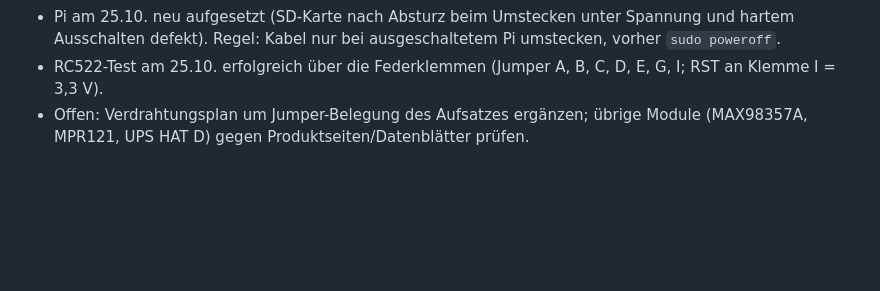
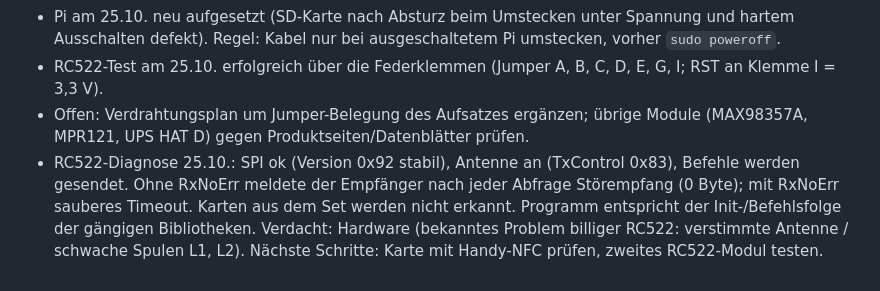
Before and after one commit to janshort4all/peppa-box, a Markdown page: STECKBRIEF.md, the part around the change. Rendered like a GitHub page; blank space fills up the shorter version.

Commit message:
Steckbrief: RC522-Diagnose festgehalten
Co-Authored-By: Claude Opus 5.5 <noreply@anthropic.com>
Claude-Session: https://claude.ai/code/session_01ERGekp6BcNin3gn68nSpAg

```diff
--- a/STECKBRIEF.md
+++ b/STECKBRIEF.md
@@ -122,3 +122,4 @@ Python-Pakete: manifold3d, trimesh, numpy, pillow, matplotlib, opencv-python.
 - Pi am 25.10. neu aufgesetzt (SD-Karte nach Absturz beim Umstecken unter Spannung und hartem Ausschalten defekt). Regel: Kabel nur bei ausgeschaltetem Pi umstecken, vorher `sudo poweroff`.
 - RC522-Test am 25.10. erfolgreich über die Federklemmen (Jumper A, B, C, D, E, G, I; RST an Klemme I = 3,3 V).
 - Offen: Verdrahtungsplan um Jumper-Belegung des Aufsatzes ergänzen; übrige Module (MAX98357A, MPR121, UPS HAT D) gegen Produktseiten/Datenblätter prüfen.
+- RC522-Diagnose 25.10.: SPI ok (Version 0x92 stabil), Antenne an (TxControl 0x83), Befehle werden gesendet. Ohne RxNoErr meldete der Empfänger nach jeder Abfrage Störempfang (0 Byte); mit RxNoErr sauberes Timeout. Karten aus dem Set werden nicht erkannt. Programm entspricht der Init-/Befehlsfolge der gängigen Bibliotheken. Verdacht: Hardware (bekanntes Problem billiger RC522: verstimmte Antenne / schwache Spulen L1, L2). Nächste Schritte: Karte mit Handy-NFC prüfen, zweites RC522-Modul testen.
```
